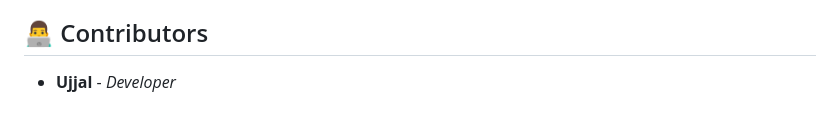
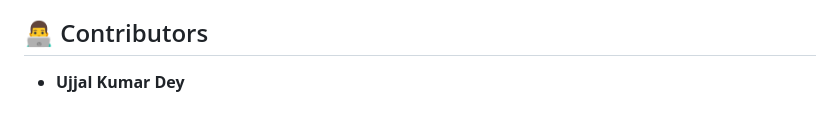
Before and after one commit to Ujjal57/CineX-Movie-Recommendation-System, a Markdown page: README.md, the part around the change. Rendered like a GitHub page.

```diff
--- a/README.md
+++ b/README.md
@@ -126,4 +126,4 @@ python app.py
 
 ## 👨‍💻 Contributors
 
-- **Ujjal** - *Developer*
+- **Ujjal Kumar Dey**
```
